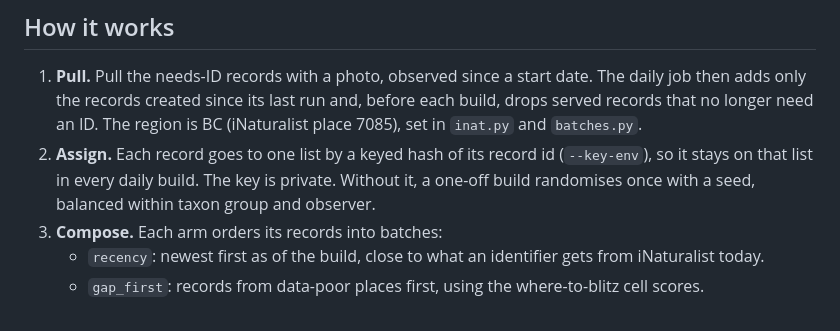
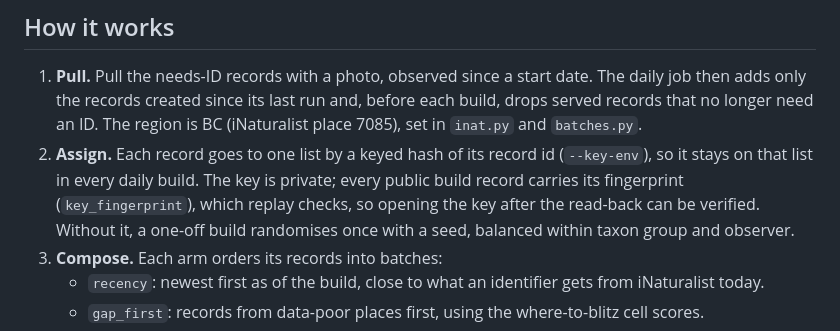
Before and after one commit to PollockLab/what-to-id, a Markdown page: README.md, the part around the change. Rendered like a GitHub page.

Commit message:
docs(readme): name the key fingerprint that commits to the list key
Every public build record already carries key_fingerprint and replay refuses a key that does not match it, so the fingerprint is the pre-blitz commitment to the private key.

```diff
--- a/README.md
+++ b/README.md
@@ -57,7 +57,7 @@ IDs are credited to iNaturalist accounts and each record's list is fixed, so a s
 ## How it works
 
 1. **Pull.** Pull the needs-ID records with a photo, observed since a start date. The daily job then adds only the records created since its last run and, before each build, drops served records that no longer need an ID. The region is BC (iNaturalist place 7085), set in `inat.py` and `batches.py`.
-2. **Assign.** Each record goes to one list by a keyed hash of its record id (`--key-env`), so it stays on that list in every daily build. The key is private. Without it, a one-off build randomises once with a seed, balanced within taxon group and observer.
+2. **Assign.** Each record goes to one list by a keyed hash of its record id (`--key-env`), so it stays on that list in every daily build. The key is private; every public build record carries its fingerprint (`key_fingerprint`), which replay checks, so opening the key after the read-back can be verified. Without it, a one-off build randomises once with a seed, balanced within taxon group and observer.
 3. **Compose.** Each arm orders its records into batches:
    - `recency`: newest first as of the build, close to what an identifier gets from iNaturalist today.
    - `gap_first`: records from data-poor places first, using the where-to-blitz cell scores.
```
